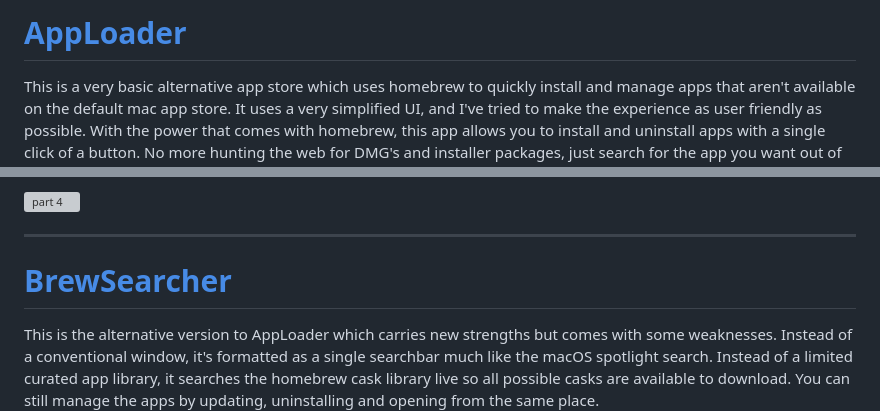
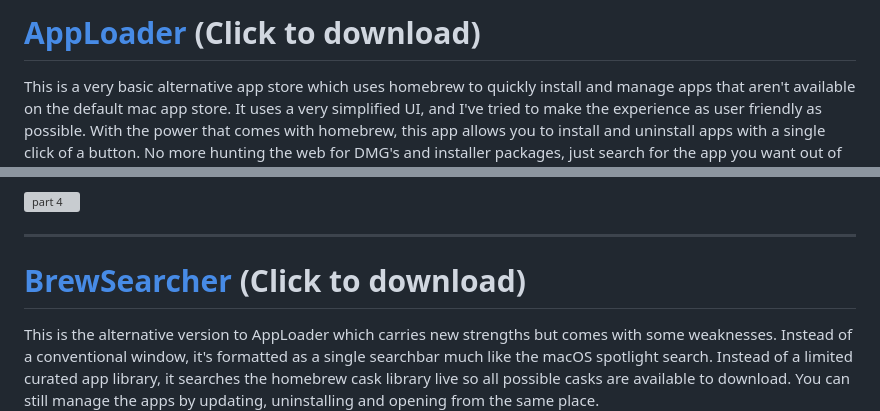
Before and after one commit to RandomAccessMemory10/AppLoader, a Markdown page: README.md, 2 parts joined by grey strips. GitHub-like rendering; grey boxes are pictures that could not be loaded.

```diff
--- a/README.md
+++ b/README.md
@@ -1,4 +1,4 @@
-# [AppLoader](https://github.com/RandomAccessMemory10/AppLoader/releases/download/AppLoader/AppLoader.dmg)
+# [AppLoader](https://github.com/RandomAccessMemory10/AppLoader/releases/download/AppLoader/AppLoader.dmg) (Click to download)
 This is a very basic alternative app store which uses homebrew to quickly install and manage apps that aren't available on the default mac app store. It uses a very simplified UI, and I've tried to make the experience as user friendly as possible. With the power that comes with homebrew, this app allows you to install and uninstall apps with a single click of a button. No more hunting the web for DMG's and installer packages, just search for the app you want out of the existing curated library. I plan to modify this app to include all available homebrew casks in the future.
 A few things to note before use:
 - This is the first app I've made, it's in its testing phase and it's unstable. I'm completely new to both coding and development, and, as ashamed as I may be to admit it, AI helped me a lot with this.
@@ -48,7 +48,7 @@ Installed and update views
 
 ----
 
-# [BrewSearcher](https://github.com/RandomAccessMemory10/AppLoader/releases/download/BrewSearcher/BrewSearcher.dmg)
+# [BrewSearcher](https://github.com/RandomAccessMemory10/AppLoader/releases/download/BrewSearcher/BrewSearcher.dmg) (Click to download)
 This is the alternative version to AppLoader which carries new strengths but comes with some weaknesses. Instead of a conventional window, it's formatted as a single searchbar much like the macOS spotlight search. Instead of a limited curated app library, it searches the homebrew cask library live so all possible casks are available to download. You can still manage the apps by updating, uninstalling and opening from the same place.
 
 ## Pros and cons
```
